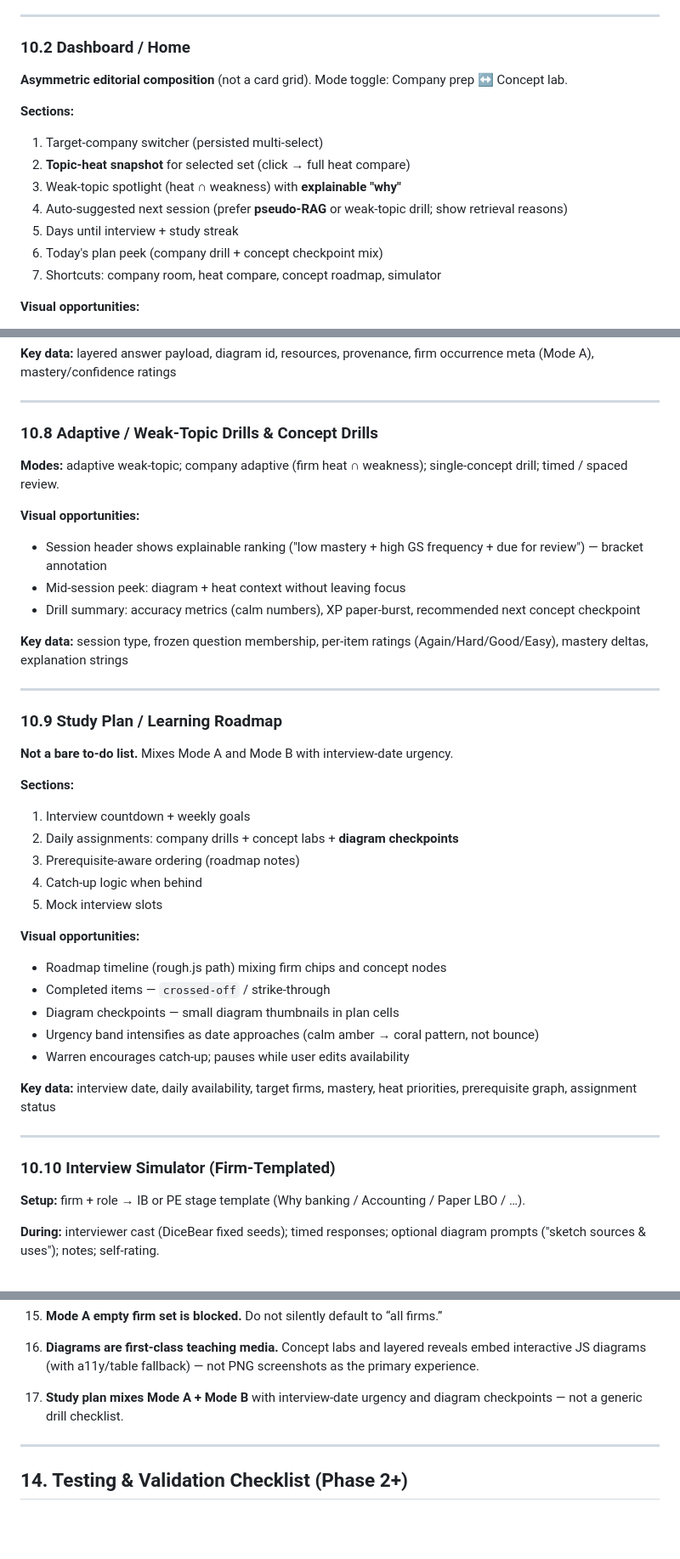
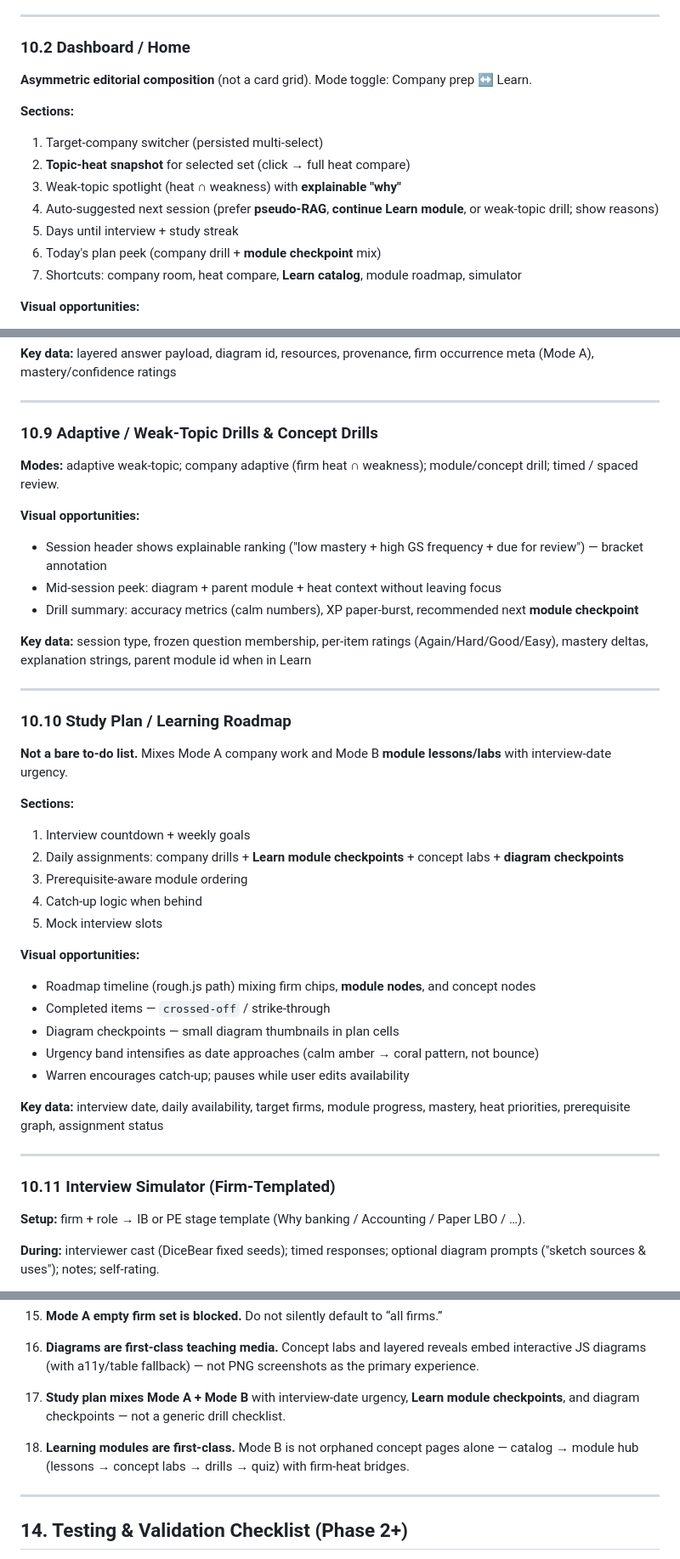
Before and after one commit to shourya0523/concord, a Markdown page: DESIGN.md, 3 parts joined by grey strips. Shown at 85% size. Rendered like a GitHub page; blank space fills up the shorter version.

```diff
--- a/DESIGN.md
+++ b/DESIGN.md
@@ -654,16 +659,16 @@ Dashboard (heat snapshot + weak topics + next session "why")
 
 ### 10.2 Dashboard / Home
 
-**Asymmetric editorial composition** (not a card grid). Mode toggle: Company prep ↔ Concept lab.
+**Asymmetric editorial composition** (not a card grid). Mode toggle: Company prep ↔ Learn.
 
 **Sections:**
 1. Target-company switcher (persisted multi-select)
 2. **Topic-heat snapshot** for selected set (click → full heat compare)
 3. Weak-topic spotlight (heat ∩ weakness) with **explainable "why"**
-4. Auto-suggested next session (prefer **pseudo-RAG** or weak-topic drill; show retrieval reasons)
+4. Auto-suggested next session (prefer **pseudo-RAG**, **continue Learn module**, or weak-topic drill; show reasons)
 5. Days until interview + study streak
-6. Today's plan peek (company drill + concept checkpoint mix)
-7. Shortcuts: company room, heat compare, concept roadmap, simulator
+6. Today's plan peek (company drill + **module checkpoint** mix)
+7. Shortcuts: company room, heat compare, **Learn catalog**, module roadmap, simulator
 
 **Visual opportunities:**
 - **Heat snapshot** — mini firm×topic matrix (`TopicHeatmap`); glow on 1 weakest cell; hatch = user weakness
@@ -796,42 +849,42 @@ Dashboard (heat snapshot + weak topics + next session "why")
 
 ---
 
-### 10.8 Adaptive / Weak-Topic Drills & Concept Drills
+### 10.9 Adaptive / Weak-Topic Drills & Concept Drills
 
-**Modes:** adaptive weak-topic; company adaptive (firm heat ∩ weakness); single-concept drill; timed / spaced review.
+**Modes:** adaptive weak-topic; company adaptive (firm heat ∩ weakness); module/concept drill; timed / spaced review.
 
 **Visual opportunities:**
 - Session header shows explainable ranking ("low mastery + high GS frequency + due for review") — bracket annotation
-- Mid-session peek: diagram + heat context without leaving focus
-- Drill summary: accuracy metrics (calm numbers), XP paper-burst, recommended next concept checkpoint
+- Mid-session peek: diagram + parent module + heat context without leaving focus
+- Drill summary: accuracy metrics (calm numbers), XP paper-burst, recommended next **module checkpoint**
 
-**Key data:** session type, frozen question membership, per-item ratings (Again/Hard/Good/Easy), mastery deltas, explanation strings
+**Key data:** session type, frozen question membership, per-item ratings (Again/Hard/Good/Easy), mastery deltas, explanation strings, parent module id when in Learn
 
 ---
 
-### 10.9 Study Plan / Learning Roadmap
+### 10.10 Study Plan / Learning Roadmap
 
-**Not a bare to-do list.** Mixes Mode A and Mode B with interview-date urgency.
+**Not a bare to-do list.** Mixes Mode A company work and Mode B **module lessons/labs** with interview-date urgency.
 
 **Sections:**
 1. Interview countdown + weekly goals
-2. Daily assignments: company drills + concept labs + **diagram checkpoints**
-3. Prerequisite-aware ordering (roadmap notes)
+2. Daily assignments: company drills + **Learn module checkpoints** + concept labs + **diagram checkpoints**
+3. Prerequisite-aware module ordering
 4. Catch-up logic when behind
 5. Mock interview slots
 
 **Visual opportunities:**
-- Roadmap timeline (rough.js path) mixing firm chips and concept nodes
+- Roadmap timeline (rough.js path) mixing firm chips, **module nodes**, and concept nodes
 - Completed items — `crossed-off` / strike-through
 - Diagram checkpoints — small diagram thumbnails in plan cells
 - Urgency band intensifies as date approaches (calm amber → coral pattern, not bounce)
 - Warren encourages catch-up; pauses while user edits availability
 
-**Key data:** interview date, daily availability, target firms, mastery, heat priorities, prerequisite graph, assignment status
+**Key data:** interview date, daily availability, target firms, module progress, mastery, heat priorities, prerequisite graph, assignment status
 
 ---
 
-### 10.10 Interview Simulator (Firm-Templated)
+### 10.11 Interview Simulator (Firm-Templated)
 
 **Setup:** firm + role → IB or PE stage template (Why banking / Accounting / Paper LBO / …).
 
@@ -1304,7 +1360,9 @@ These are **not suggestions** — they are **hard rules** that every implementat
 
 16. **Diagrams are first-class teaching media.** Concept labs and layered reveals embed interactive JS diagrams (with a11y/table fallback) — not PNG screenshots as the primary experience.
 
-17. **Study plan mixes Mode A + Mode B** with interview-date urgency and diagram checkpoints — not a generic drill checklist.
+17. **Study plan mixes Mode A + Mode B** with interview-date urgency, **Learn module checkpoints**, and diagram checkpoints — not a generic drill checklist.
+
+18. **Learning modules are first-class.** Mode B is not orphaned concept pages alone — catalog → module hub (lessons → concept labs → drills → quiz) with firm-heat bridges.
 
 ---
 
```
Also changed, not shown: other parts of DESIGN.md (+84 -28 lines).
